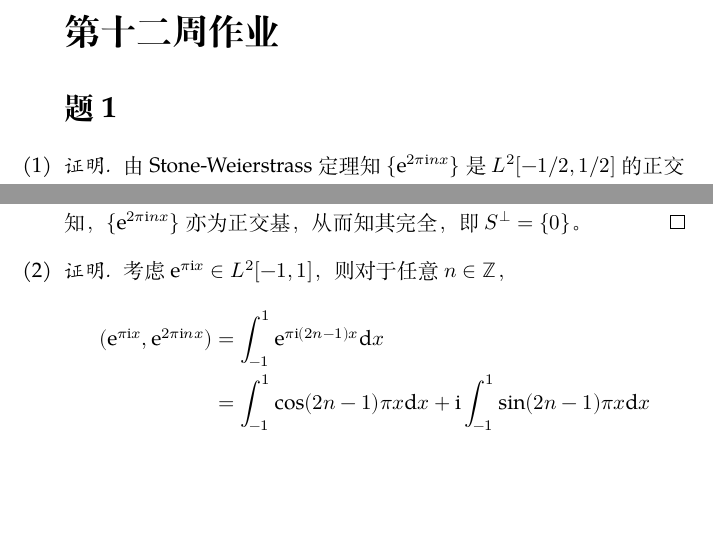
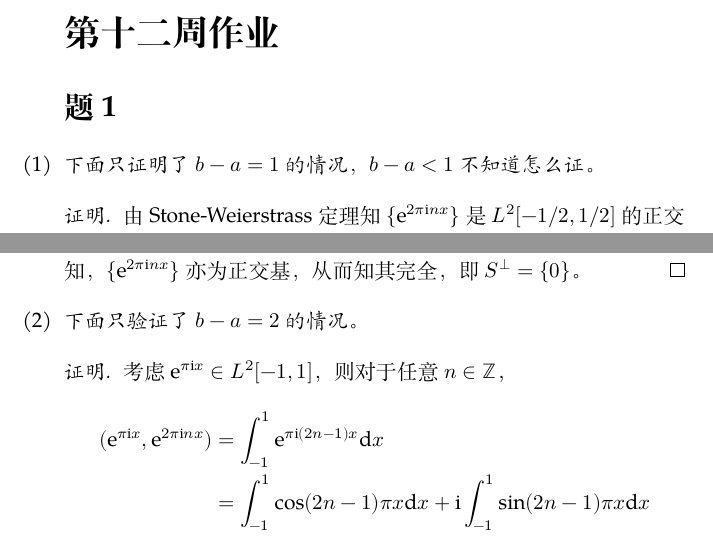
Before and after one commit to OopsYao/homework, a LaTeX problem sheet (functional-analysis/hw11/main.tex): two parts of page 1 of 4, joined at a grey line, cut so that both start at the same text, the shorter picture padded with empty space. Compiled offline with XeLaTeX; a missing font is replaced by an installed copy or a similar font.

Commit message:
🚧 FA H11 Add comment

```diff
--- a/functional-analysis/hw11/main.tex
+++ b/functional-analysis/hw11/main.tex
@@ -10,6 +10,7 @@
     \problem
     \begin{subproblem}[(\arabic*)]
         \item
+        \emph{下面只证明了$b-a=1$的情况，$b-a<1$不知道怎么证。}
         \begin{proof}
             由Stone-Weierstrass定理知
             $\{\e^{2\pi\img nx}\}$是$L^2[-1/2,1/2]$的正交基，
@@ -29,6 +30,7 @@
         \end{proof}
 
         \item
+        \emph{下面只验证了$b-a=2$的情况。}
         \begin{proof}
             考虑$\e^{\pi\img x}\in L^2[-1,1]$，则对于任意$n\in\mathbb Z$，
             \[\begin{aligned}
```
